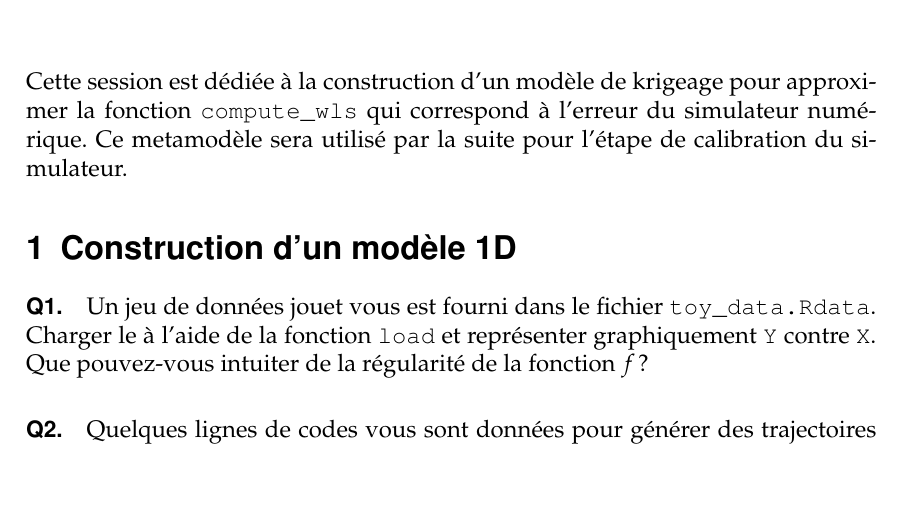
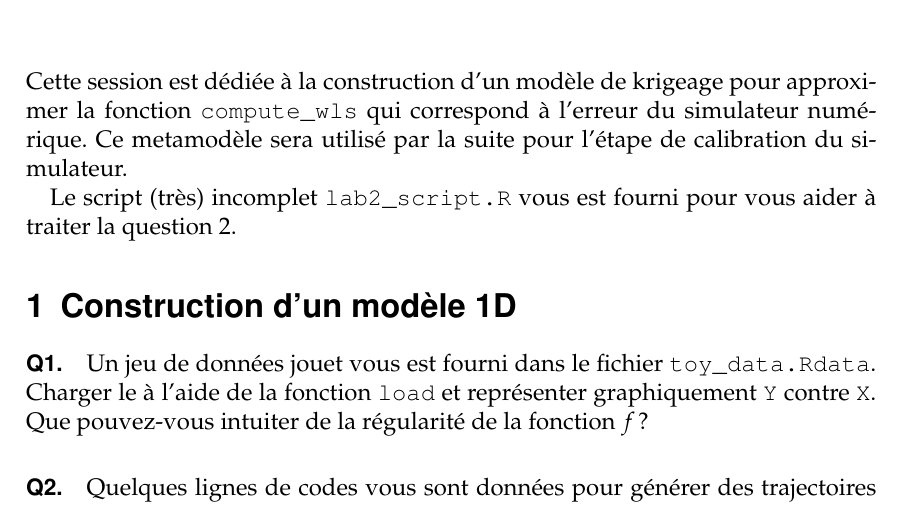
Before and after one commit to NicolasDurrande/Ecole_Chercheurs_Mexico, a LaTeX document (labSessions/lab2/mexico_tp2.tex): part of page 1 of 2, cut so that both start at the same text. Compiled offline with pdfLaTeX.

Commit message:
minor modifs

```diff
--- a/labSessions/lab2/mexico_tp2.tex
+++ b/labSessions/lab2/mexico_tp2.tex
@@ -33,6 +33,7 @@
 \end{center}
 Cette session est dédiée à la construction d'un modèle de krigeage pour approximer la fonction  \texttt{compute\_wls} qui correspond à l'erreur du simulateur numérique. Ce metamodèle sera utilisé par la suite pour l'étape de calibration du simulateur.
 
+Le script (très) incomplet \texttt{lab2\_script.R} vous est fourni pour vous aider à traiter la question 2.
 %%%%%%%%%%%%%%%%%%%%%%%%%%%%%%%%
 \section{Construction d'un modèle 1D}
 
```
Also changed, not shown: labSessions/lab2/mexico_tp2.pdf, 2 other files.
